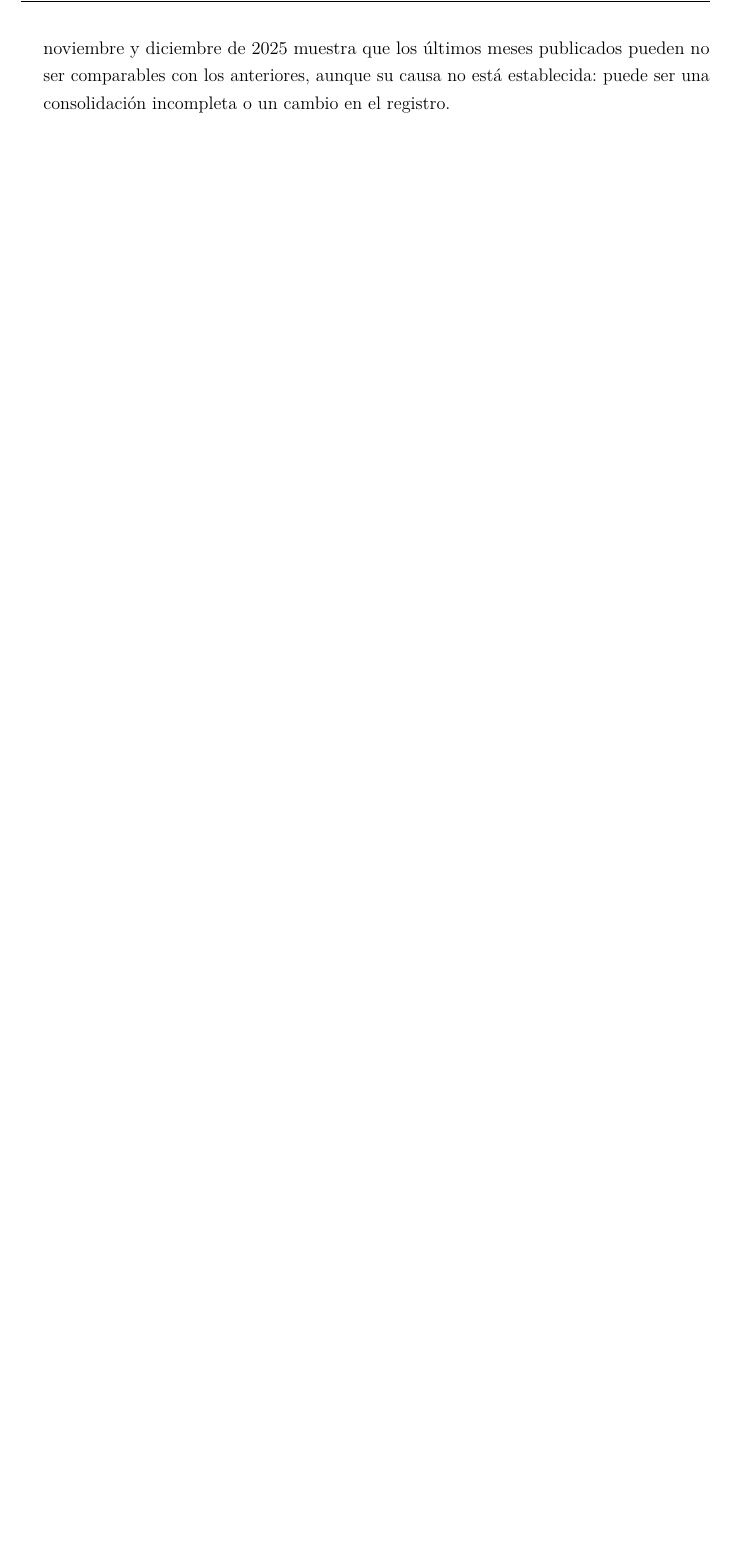
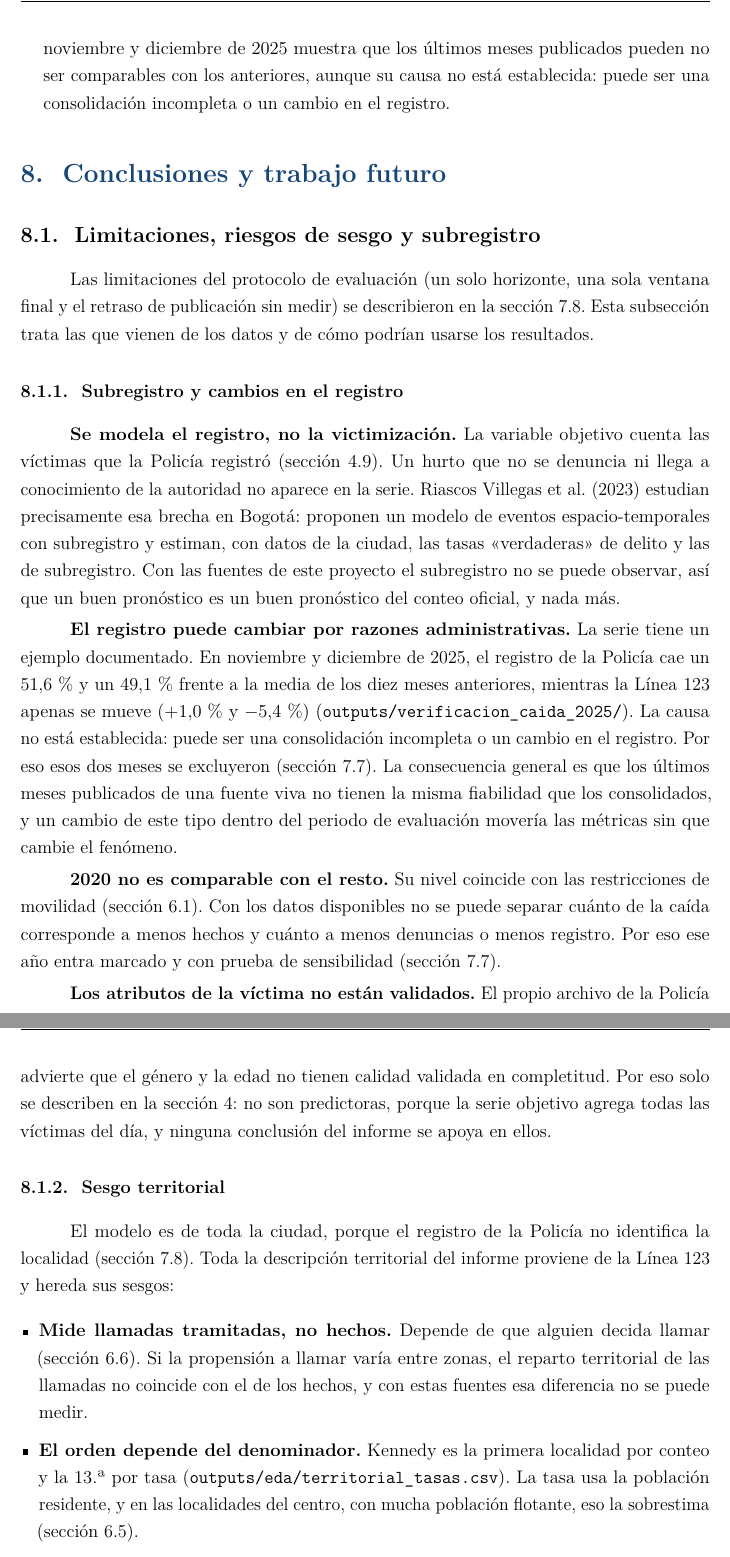
Before and after one commit to SarAlbN1/AD-DelitosBog, a LaTeX document (Informe/informe.tex, which reads Informe/secciones/11_conclusiones.tex): part of page 47 of 55 before the commit and two parts of pages 47 and 48 of 58 after it, the two joined at a grey line, cut so that both start at the same text, the shorter picture padded with empty space. Compiled offline with pdfLaTeX.

Commit message:
docs(informe): limitaciones, sesgo y subregistro en la sección 11 (#48)
Nueva sección 11 con la subsección de limitaciones: subregistro y cambios
en el registro, sesgo territorial de la Línea 123, bucles de
retroalimentación y validez externa. La validez externa queda pendiente de
los resultados del #46 y las conclusiones del #49.

Añade ensign2018, verificada en PMLR y arXiv. Lum e Isaac (2016) se
descarta porque solo se pudo leer su resumen.

Refs #48

```diff
--- /dev/null
+++ b/Informe/secciones/11_conclusiones.tex
@@ -0,0 +1,27 @@
+% Sección 11. Responsable: Juan Diego. Limitaciones (#48); conclusiones y trabajo futuro (#49).
+% Cifras: outputs/verificacion_caida_2025/veredicto.json, outputs/eda/territorial_tasas.csv y
+% data/README.md (correspondencia registro–agregado). Las limitaciones del protocolo de evaluación
+% están en la sección 7 (sec:limitaciones-metodo) y no se repiten aquí.
+\section{Conclusiones y trabajo futuro}\label{sec:conclusiones}
+
+\subsection{Limitaciones, riesgos de sesgo y subregistro}\label{sec:limitaciones}
+
+Las limitaciones del protocolo de evaluación (un solo horizonte, una sola ventana final y el retraso de publicación sin medir) se describieron en la sección~\ref{sec:limitaciones-metodo}. Esta subsección trata las que vienen de los datos y de cómo podrían usarse los resultados.
+
+\subsubsection{Subregistro y cambios en el registro}
+
+\textbf{Se modela el registro, no la victimización.} La variable objetivo cuenta las víctimas que la Policía registró (sección~\ref{sec:objetivo}). Un hurto que no se denuncia ni llega a conocimiento de la autoridad no aparece en la serie. \citet{riascos2023} estudian precisamente esa brecha en Bogotá: proponen un modelo de eventos espacio-temporales con subregistro y estiman, con datos de la ciudad, las tasas «verdaderas» de delito y las de subregistro. Con las fuentes de este proyecto el subregistro no se puede observar, así que un buen pronóstico es un buen pronóstico del conteo oficial, y nada más.
+
+\textbf{El registro puede cambiar por razones administrativas.} La serie tiene un ejemplo documentado. En noviembre y diciembre de 2025, el registro de la Policía cae un 51,6\,\% y un 49,1\,\% frente a la media de los diez meses anteriores, mientras la Línea 123 apenas se mueve (+1,0\,\% y $-$5,4\,\%) (\texttt{outputs/\allowbreak{}verificacion\_\allowbreak{}caida\_\allowbreak{}2025/}). La causa no está establecida: puede ser una consolidación incompleta o un cambio en el registro. Por eso esos dos meses se excluyeron (sección~\ref{sec:decisiones-eval}). La consecuencia general es que los últimos meses publicados de una fuente viva no tienen la misma fiabilidad que los consolidados, y un cambio de este tipo dentro del periodo de evaluación movería las métricas sin que cambie el fenómeno.
+
+\textbf{2020 no es comparable con el resto.} Su nivel coincide con las restricciones de movilidad (sección~\ref{sec:eda-anual}). Con los datos disponibles no se puede separar cuánto de la caída corresponde a menos hechos y cuánto a menos denuncias o menos registro. Por eso ese año entra marcado y con prueba de sensibilidad (sección~\ref{sec:decisiones-eval}).
+
+\textbf{Los atributos de la víctima no están validados.} El propio archivo de la Policía advierte que el género y la edad no tienen calidad validada en completitud. Por eso solo se describen en la sección~\ref{sec:datos}: no son predictoras, porque la serie objetivo agrega todas las víctimas del día, y ninguna conclusión del informe se apoya en ellos.
+
+\subsubsection{Sesgo territorial}
+
+El modelo es de toda la ciudad, porque el registro de la Policía no identifica la localidad (sección~\ref{sec:limitaciones-metodo}). Toda la descripción territorial del informe proviene de la Línea 123 y hereda sus sesgos:
+\begin{itemize}
+  \item \textbf{Mide llamadas tramitadas, no hechos.} Depende de que alguien decida llamar (sección~\ref{sec:fuentes-eda}). Si la propensión a llamar varía entre zonas, el reparto territorial de las llamadas no coincide con el de los hechos, y con estas fuentes esa diferencia no se puede medir.
+  \item \textbf{El orden depende del denominador.} Kennedy es la primera localidad por conteo y la 13.ª por tasa (\texttt{outputs/\allowbreak{}eda/\allowbreak{}territorial\_\allowbreak{}tasas.csv}). La tasa usa la población residente, y en las localidades del centro, con mucha población flotante, eso la sobrestima (sección~\ref{sec:territorial}).
+  \item \textbf{Ninguno de los dos órdenes mide peligrosidad}, ni dice nada de quienes viven en cada localidad (sección~\ref{sec:datos}).
@@ -0,0 +38 @@
+  \item El riesgo territorial aparece si los órdenes de la Línea 123 se usan para asignar patrullaje. Esos órdenes son descriptivos, no se calcularon para ese fin y, por las razones del apartado anterior, no deberían usarse así.
```
Also changed, not shown: Informe/informe.tex (+1 -1 lines), Informe/referencias.tex (+4 -0 lines), docs/verificacion_referencias.md (+11 -0 lines), Informe/secciones/11_conclusiones.tex (20 more changed lines).
